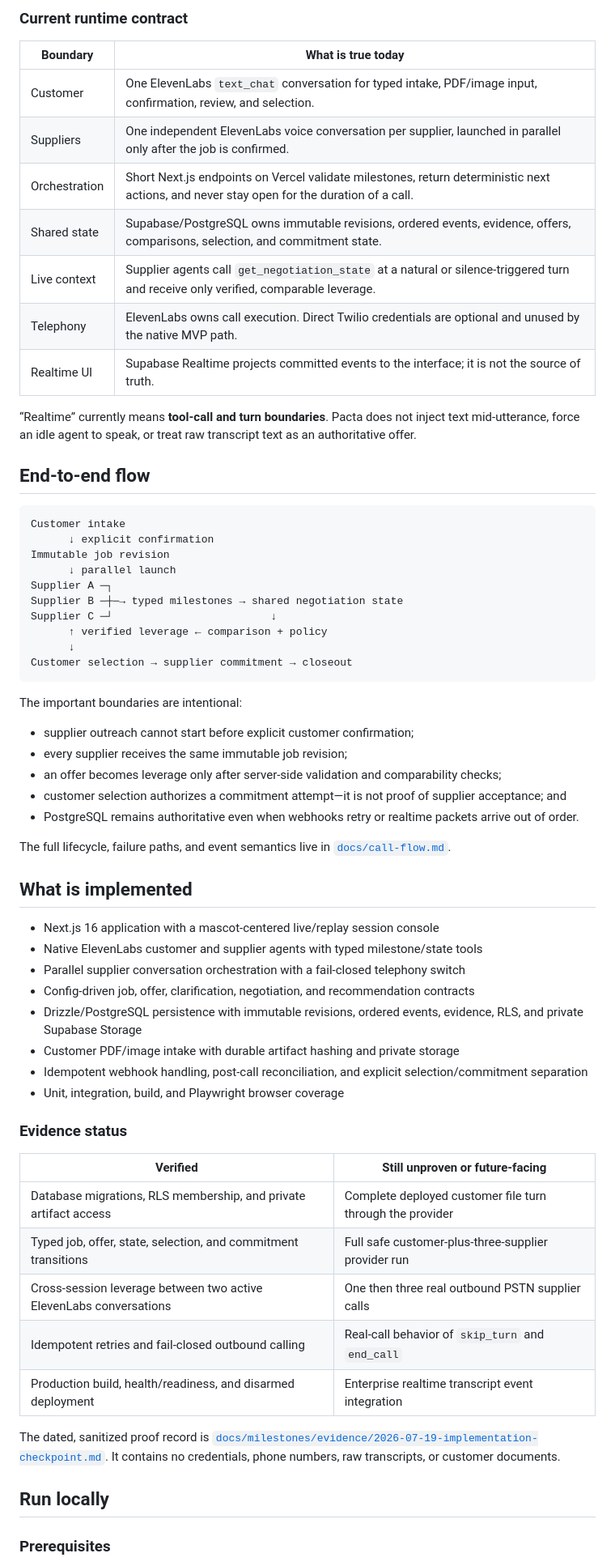
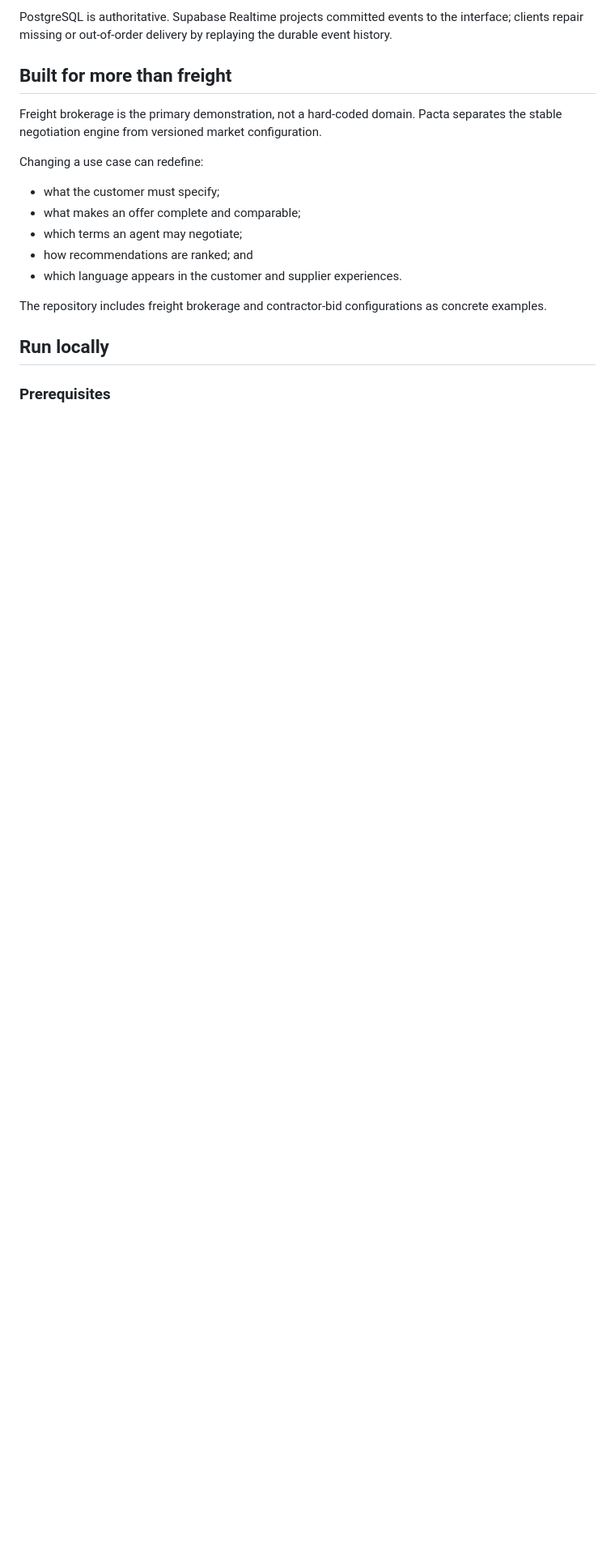
Before and after one commit to ralfboltshauser/hack-nation-2026_pacta, a Markdown page: README.md, the part around one of its changes. Shown at 81% size. GitHub-like rendering; blank space fills up the shorter version.

Commit message:
Polish project README

````diff
--- a/README.md
+++ b/README.md
@@ -40,65 +90,19 @@ Pacta is not a group call and the agents do not message each other directly. Eve
 
-### Current runtime contract
+PostgreSQL is authoritative. Supabase Realtime projects committed events to the interface; clients repair missing or out-of-order delivery by replaying the durable event history.
 
-| Boundary      | What is true today                                                                                                                        |
-| ------------- | ----------------------------------------------------------------------------------------------------------------------------------------- |
-| Customer      | One ElevenLabs `text_chat` conversation for typed intake, PDF/image input, confirmation, review, and selection.                           |
-| Suppliers     | One independent ElevenLabs voice conversation per supplier, launched in parallel only after the job is confirmed.                         |
-| Orchestration | Short Next.js endpoints on Vercel validate milestones, return deterministic next actions, and never stay open for the duration of a call. |
-| Shared state  | Supabase/PostgreSQL owns immutable revisions, ordered events, evidence, offers, comparisons, selection, and commitment state.             |
-| Live context  | Supplier agents call `get_negotiation_state` at a natural or silence-triggered turn and receive only verified, comparable leverage.       |
-| Telephony     | ElevenLabs owns call execution. Direct Twilio credentials are optional and unused by the native MVP path.                                 |
-| Realtime UI   | Supabase Realtime projects committed events to the interface; it is not the source of truth.                                              |
+## Built for more than freight
 
-“Realtime” currently means **tool-call and turn boundaries**. Pacta does not inject text mid-utterance, force an idle agent to speak, or treat raw transcript text as an authoritative offer.
+Freight brokerage is the primary demonstration, not a hard-coded domain. Pacta separates the stable negotiation engine from versioned market configuration.
 
-## End-to-end flow
+Changing a use case can redefine:
 
-```text
-Customer intake
-      ↓ explicit confirmation
-Immutable job revision
-      ↓ parallel launch
-Supplier A ─┐
-Supplier B ─┼─→ typed milestones → shared negotiation state
-Supplier C ─┘                         ↓
-      ↑ verified leverage ← comparison + policy
-      ↓
-Customer selection → supplier commitment → closeout
-```
+- what the customer must specify;
+- what makes an offer complete and comparable;
+- which terms an agent may negotiate;
+- how recommendations are ranked; and
+- which language appears in the customer and supplier experiences.
 
-The important boundaries are intentional:
-
-- supplier outreach cannot start before explicit customer confirmation;
-- every supplier receives the same immutable job revision;
-- an offer becomes leverage only after server-side validation and comparability checks;
-- customer selection authorizes a commitment attempt—it is not proof of supplier acceptance; and
-- PostgreSQL remains authoritative even when webhooks retry or realtime packets arrive out of order.
-
-The full lifecycle, failure paths, and event semantics live in [`docs/call-flow.md`](docs/call-flow.md).
-
-## What is implemented
-
-- Next.js 16 application with a mascot-centered live/replay session console
-- Native ElevenLabs customer and supplier agents with typed milestone/state tools
-- Parallel supplier conversation orchestration with a fail-closed telephony switch
-- Config-driven job, offer, clarification, negotiation, and recommendation contracts
-- Drizzle/PostgreSQL persistence with immutable revisions, ordered events, evidence, RLS, and private Supabase Storage
-- Customer PDF/image intake with durable artifact hashing and private storage
-- Idempotent webhook handling, post-call reconciliation, and explicit selection/commitment separation
-- Unit, integration, build, and Playwright browser coverage
-
-### Evidence status
-
-| Verified                                                           | Still unproven or future-facing                           |
-| ------------------------------------------------------------------ | --------------------------------------------------------- |
-| Database migrations, RLS membership, and private artifact access   | Complete deployed customer file turn through the provider |
-| Typed job, offer, state, selection, and commitment transitions     | Full safe customer-plus-three-supplier provider run       |
-| Cross-session leverage between two active ElevenLabs conversations | One then three real outbound PSTN supplier calls          |
-| Idempotent retries and fail-closed outbound calling                | Real-call behavior of `skip_turn` and `end_call`          |
-| Production build, health/readiness, and disarmed deployment        | Enterprise realtime transcript event integration          |
-
-The dated, sanitized proof record is [`docs/milestones/evidence/2026-07-19-implementation-checkpoint.md`](docs/milestones/evidence/2026-07-19-implementation-checkpoint.md). It contains no credentials, phone numbers, raw transcripts, or customer documents.
+The repository includes freight brokerage and contractor-bid configurations as concrete examples.
 
 ## Run locally
 
````
Also changed, not shown: other parts of README.md (+99 -56 lines).
